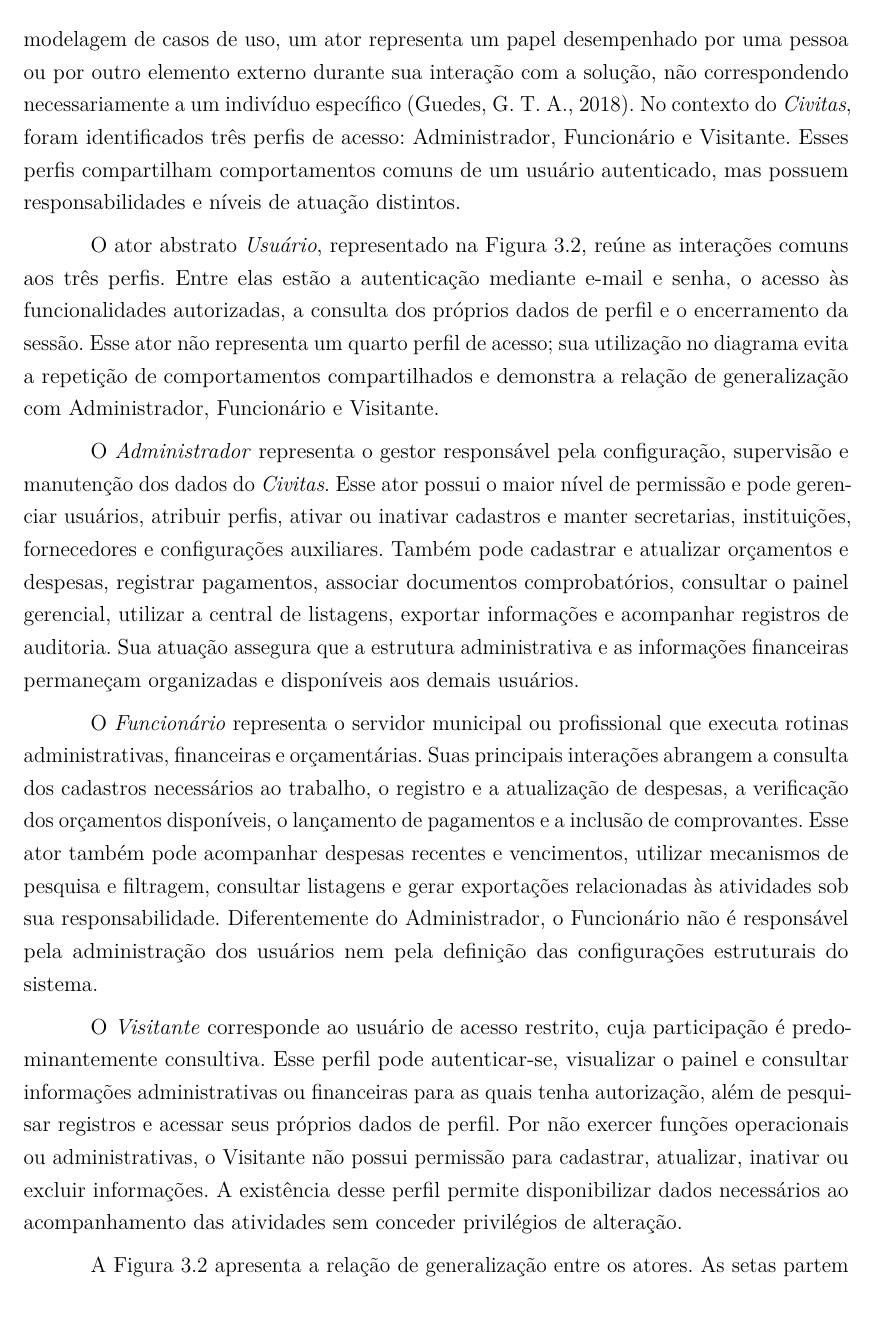
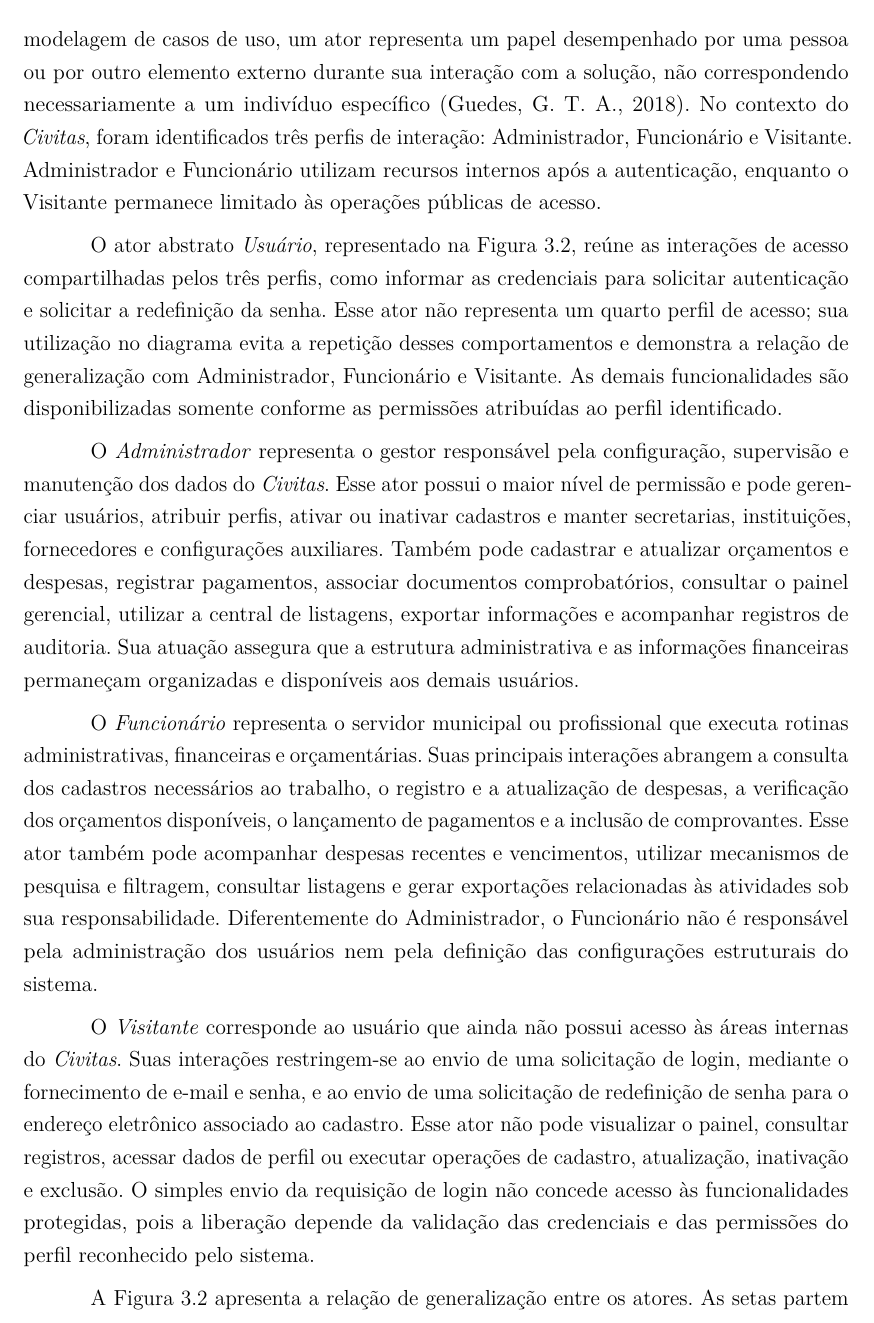
Before and after one commit to Fatec-ADS-AMS2025/civitas-documentation, a LaTeX thesis (2026_ProjetoExtensaoFatec/extensao.tex, which reads 2026_ProjetoExtensaoFatec/01Projeto.tex): part of page 47 of 162, cut so that both start at the same text. Compiled offline with pdfLaTeX.

Commit message:
Corrige permissões do ator visitante

```diff
--- a/2026_ProjetoExtensaoFatec/01Projeto.tex
+++ b/2026_ProjetoExtensaoFatec/01Projeto.tex
@@ -1233,17 +1233,17 @@ O \textit{Quadro}~\ref{quad:enum-statusemployee} apresenta o enum \textit{Status
 
 \section{Definição de Atores}
 
-A identificação dos atores permite reconhecer quem interage com o sistema e quais objetivos cada participante busca alcançar por meio das funcionalidades oferecidas. Na modelagem de casos de uso, um ator representa um papel desempenhado por uma pessoa ou por outro elemento externo durante sua interação com a solução, não correspondendo necessariamente a um indivíduo específico \parencite{Guedes2018}. No contexto do \textit{Civitas}, foram identificados três perfis de acesso: Administrador, Funcionário e Visitante. Esses perfis compartilham comportamentos comuns de um usuário autenticado, mas possuem responsabilidades e níveis de atuação distintos.
-
-O ator abstrato \textit{Usuário}, representado na Figura~\ref{fig:atores}, reúne as interações comuns aos três perfis. Entre elas estão a autenticação mediante e-mail e senha, o acesso às funcionalidades autorizadas, a consulta dos próprios dados de perfil e o encerramento da sessão. Esse ator não representa um quarto perfil de acesso; sua utilização no diagrama evita a repetição de comportamentos compartilhados e demonstra a relação de generalização com Administrador, Funcionário e Visitante.
+A identificação dos atores permite reconhecer quem interage com o sistema e quais objetivos cada participante busca alcançar por meio das funcionalidades oferecidas. Na modelagem de casos de uso, um ator representa um papel desempenhado por uma pessoa ou por outro elemento externo durante sua interação com a solução, não correspondendo necessariamente a um indivíduo específico \parencite{Guedes2018}. No contexto do \textit{Civitas}, foram identificados três perfis de interação: Administrador, Funcionário e Visitante. Administrador e Funcionário utilizam recursos internos após a autenticação, enquanto o Visitante permanece limitado às operações públicas de acesso.
+
+O ator abstrato \textit{Usuário}, representado na Figura~\ref{fig:atores}, reúne as interações de acesso compartilhadas pelos três perfis, como informar as credenciais para solicitar autenticação e solicitar a redefinição da senha. Esse ator não representa um quarto perfil de acesso; sua utilização no diagrama evita a repetição desses comportamentos e demonstra a relação de generalização com Administrador, Funcionário e Visitante. As demais funcionalidades são disponibilizadas somente conforme as permissões atribuídas ao perfil identificado.
 
 O \textit{Administrador} representa o gestor responsável pela configuração, supervisão e manutenção dos dados do \textit{Civitas}. Esse ator possui o maior nível de permissão e pode gerenciar usuários, atribuir perfis, ativar ou inativar cadastros e manter secretarias, instituições, fornecedores e configurações auxiliares. Também pode cadastrar e atualizar orçamentos e despesas, registrar pagamentos, associar documentos comprobatórios, consultar o painel gerencial, utilizar a central de listagens, exportar informações e acompanhar registros de auditoria. Sua atuação assegura que a estrutura administrativa e as informações financeiras permaneçam organizadas e disponíveis aos demais usuários.
 
 O \textit{Funcionário} representa o servidor municipal ou profissional que executa rotinas administrativas, financeiras e orçamentárias. Suas principais interações abrangem a consulta dos cadastros necessários ao trabalho, o registro e a atualização de despesas, a verificação dos orçamentos disponíveis, o lançamento de pagamentos e a inclusão de comprovantes. Esse ator também pode acompanhar despesas recentes e vencimentos, utilizar mecanismos de pesquisa e filtragem, consultar listagens e gerar exportações relacionadas às atividades sob sua responsabilidade. Diferentemente do Administrador, o Funcionário não é responsável pela administração dos usuários nem pela definição das configurações estruturais do sistema.
 
-O \textit{Visitante} corresponde ao usuário de acesso restrito, cuja participação é predominantemente consultiva. Esse perfil pode autenticar-se, visualizar o painel e consultar informações administrativas ou financeiras para as quais tenha autorização, além de pesquisar registros e acessar seus próprios dados de perfil. Por não exercer funções operacionais ou administrativas, o Visitante não possui permissão para cadastrar, atualizar, inativar ou excluir informações. A existência desse perfil permite disponibilizar dados necessários ao acompanhamento das atividades sem conceder privilégios de alteração.
-
-A Figura~\ref{fig:atores} apresenta a relação de generalização entre os atores. As setas partem dos perfis específicos e apontam para o ator abstrato Usuário, indicando que Administrador, Funcionário e Visitante compartilham as interações básicas de acesso, mas conservam permissões compatíveis com suas respectivas responsabilidades. O próprio \textit{Civitas} não é representado como ator, pois constitui o sistema que está sendo modelado, e não um elemento externo que interage com ele.
+O \textit{Visitante} corresponde ao usuário que ainda não possui acesso às áreas internas do \textit{Civitas}. Suas interações restringem-se ao envio de uma solicitação de login, mediante o fornecimento de e-mail e senha, e ao envio de uma solicitação de redefinição de senha para o endereço eletrônico associado ao cadastro. Esse ator não pode visualizar o painel, consultar registros, acessar dados de perfil ou executar operações de cadastro, atualização, inativação e exclusão. O simples envio da requisição de login não concede acesso às funcionalidades protegidas, pois a liberação depende da validação das credenciais e das permissões do perfil reconhecido pelo sistema.
+
+A Figura~\ref{fig:atores} apresenta a relação de generalização entre os atores. As setas partem dos perfis específicos e apontam para o ator abstrato Usuário, indicando que Administrador, Funcionário e Visitante compartilham as interações iniciais relacionadas às credenciais, mas possuem permissões distintas após a identificação. O próprio \textit{Civitas} não é representado como ator, pois constitui o sistema que está sendo modelado, e não um elemento externo que interage com ele.
 
 \begin{figure}[H]
 	\centering
```
